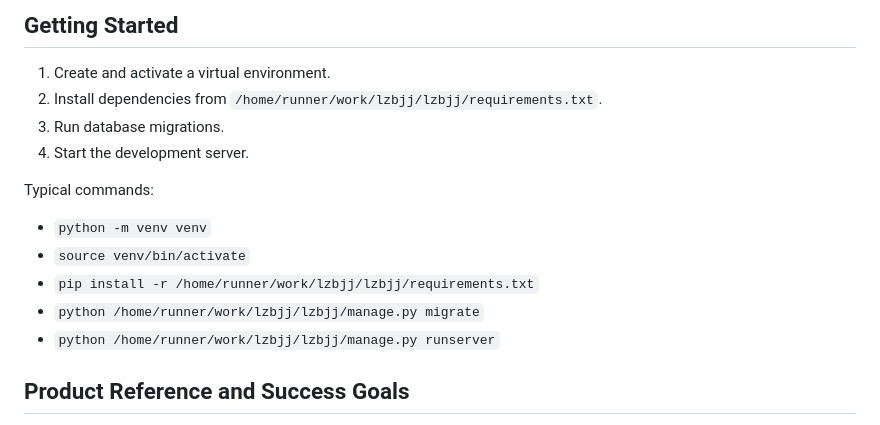
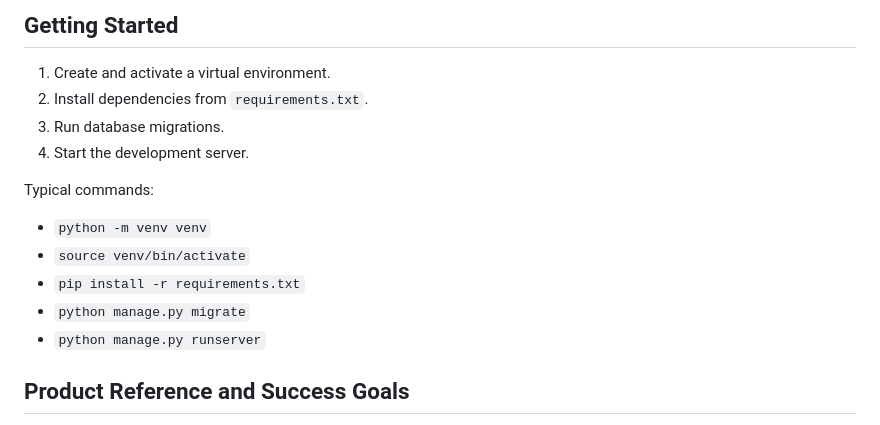
Before and after one commit to renatomac/lzbjj, a Markdown page: README.md, the part around the change. GitHub-like rendering.

Commit message:
Use relative setup commands in README
Co-authored-by: renatomac <19658011+renatomac@users.noreply.github.com>

```diff
--- a/README.md
+++ b/README.md
@@ -3,16 +3,16 @@
 ## Getting Started
 
 1. Create and activate a virtual environment.
-2. Install dependencies from `/home/runner/work/lzbjj/lzbjj/requirements.txt`.
+2. Install dependencies from `requirements.txt`.
 3. Run database migrations.
 4. Start the development server.
 
 Typical commands:
 - `python -m venv venv`
 - `source venv/bin/activate`
-- `pip install -r /home/runner/work/lzbjj/lzbjj/requirements.txt`
-- `python /home/runner/work/lzbjj/lzbjj/manage.py migrate`
-- `python /home/runner/work/lzbjj/lzbjj/manage.py runserver`
+- `pip install -r requirements.txt`
+- `python manage.py migrate`
+- `python manage.py runserver`
 
 ## Product Reference and Success Goals
 
```
